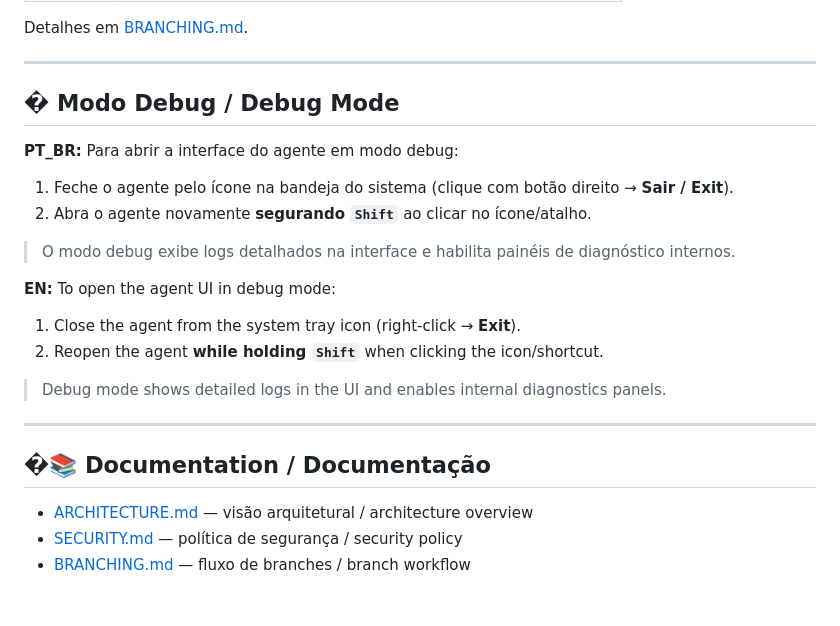
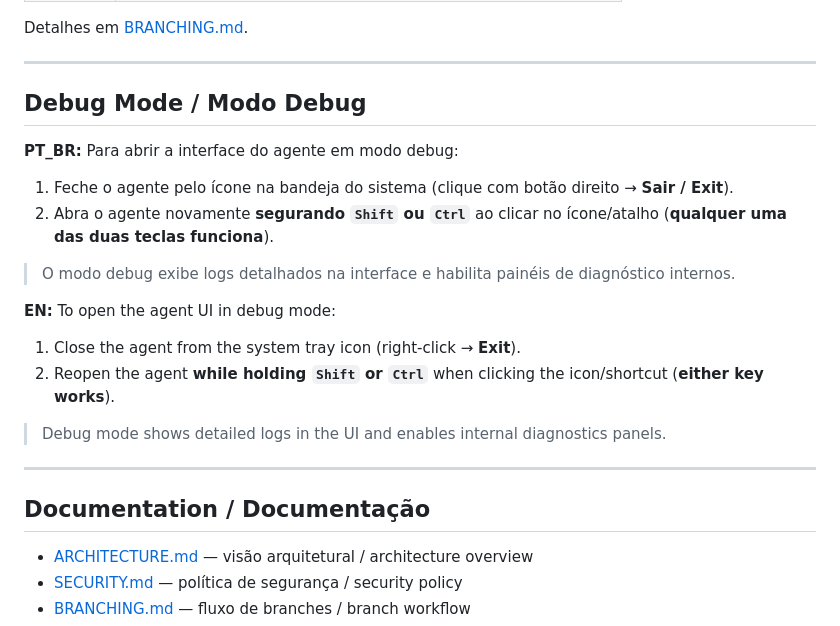
Before and after one commit to pedrostefanogv/DiscoveryRMM_Agent, a Markdown page: README.md, the part around the change. Drawn GitHub-style; blank space fills up the shorter version.

Commit message:
docs(readme): corrige instrucoes de debug e headings

```diff
--- a/README.md
+++ b/README.md
@@ -84,23 +84,23 @@ Detalhes em [BRANCHING.md](BRANCHING.md).
 
 ---
 
-## � Modo Debug / Debug Mode
+## Debug Mode / Modo Debug
 
 **PT_BR:** Para abrir a interface do agente em modo debug:
 1. Feche o agente pelo ícone na bandeja do sistema (clique com botão direito → **Sair / Exit**).
-2. Abra o agente novamente **segurando `Shift`** ao clicar no ícone/atalho.
+2. Abra o agente novamente **segurando `Shift` ou `Ctrl`** ao clicar no ícone/atalho (**qualquer uma das duas teclas funciona**).
 
 > O modo debug exibe logs detalhados na interface e habilita painéis de diagnóstico internos.
 
 **EN:** To open the agent UI in debug mode:
 1. Close the agent from the system tray icon (right-click → **Exit**).
-2. Reopen the agent **while holding `Shift`** when clicking the icon/shortcut.
+2. Reopen the agent **while holding `Shift` or `Ctrl`** when clicking the icon/shortcut (**either key works**).
 
 > Debug mode shows detailed logs in the UI and enables internal diagnostics panels.
 
 ---
 
-## �📚 Documentation / Documentação
+## Documentation / Documentação
 
 - [ARCHITECTURE.md](ARCHITECTURE.md) — visão arquitetural / architecture overview
 - [SECURITY.md](SECURITY.md) — política de segurança / security policy
```
